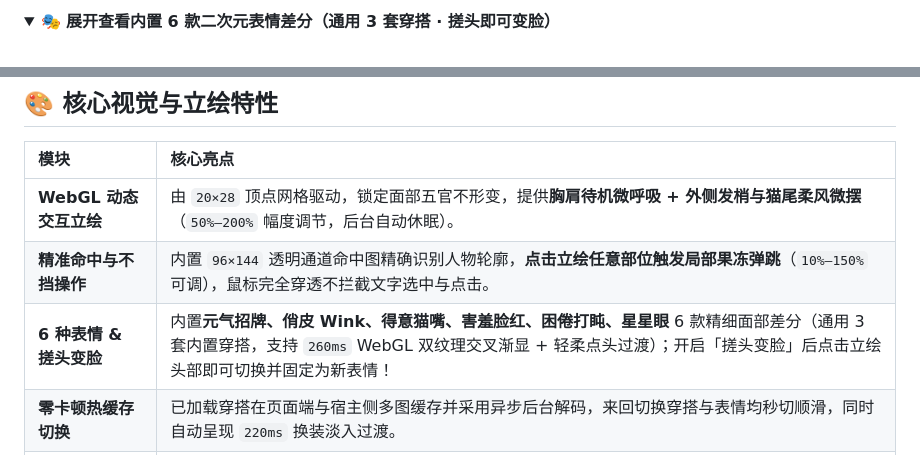
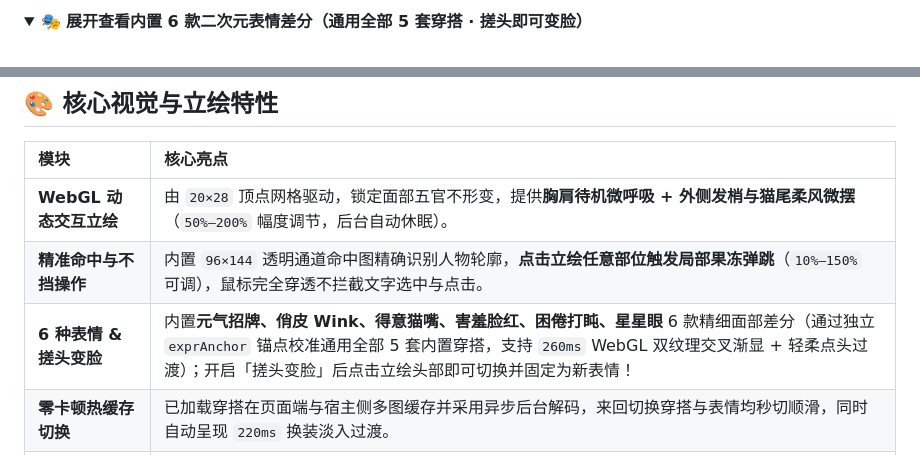
Before and after one commit to happyday91/agy-theme-studio, a Markdown page: README.md, 2 parts joined by grey strips. Drawn GitHub-style; folded sections open.

```diff
--- a/README.md
+++ b/README.md
@@ -49,7 +49,7 @@
 </details>
 
 <details>
-<summary>🎭 <strong>展开查看内置 6 款二次元表情差分（通用 3 套穿搭 · 搓头即可变脸）</strong></summary>
+<summary>🎭 <strong>展开查看内置 6 款二次元表情差分（通用全部 5 套穿搭 · 搓头即可变脸）</strong></summary>
 <br />
 
 <p align="center">
@@ -66,7 +66,7 @@
 | :--- | :--- |
 | **WebGL 动态交互立绘** | 由 `20×28` 顶点网格驱动，锁定面部五官不形变，提供**胸肩待机微呼吸 + 外侧发梢与猫尾柔风微摆**（`50%–200%` 幅度调节，后台自动休眠）。 |
 | **精准命中与不挡操作** | 内置 `96×144` 透明通道命中图精确识别人物轮廓，**点击立绘任意部位触发局部果冻弹跳**（`10%–150%` 可调），鼠标完全穿透不拦截文字选中与点击。 |
-| **6 种表情 & 搓头变脸** | 内置**元气招牌、俏皮 Wink、得意猫嘴、害羞脸红、困倦打盹、星星眼** 6 款精细面部差分（通用 3 套内置穿搭，支持 `260ms` WebGL 双纹理交叉渐显 + 轻柔点头过渡）；开启「搓头变脸」后点击立绘头部即可切换并固定为新表情！ |
+| **6 种表情 & 搓头变脸** | 内置**元气招牌、俏皮 Wink、得意猫嘴、害羞脸红、困倦打盹、星星眼** 6 款精细面部差分（通过独立 `exprAnchor` 锚点校准通用全部 5 套内置穿搭，支持 `260ms` WebGL 双纹理交叉渐显 + 轻柔点头过渡）；开启「搓头变脸」后点击立绘头部即可切换并固定为新表情！ |
 | **零卡顿热缓存切换** | 已加载穿搭在页面端与宿主侧多图缓存并采用异步后台解码，来回切换穿搭与表情均秒切顺滑，同时自动呈现 `220ms` 换装淡入过渡。 |
 | **自由构图与智能避让** | 支持缩放（`0.50x–1.60x`）、右边距/底边距微调、常规透明度、**水平镜像翻转**（羽化自适应）；展开右侧面板或窗口变窄时平滑左移并淡出避让。 |
 | **昼夜双形态与 4 套预设** | 默认 `07:00–19:00` 柔雾浅紫昼版、`19:00–07:00` 柔和暮紫夜版，支持定时 / 跟随系统 / 手动锁定 / 一键还原，各预设色板独立微调互不串色。 |
```
Also changed, not shown: other parts of README.md (+6 -6 lines), skills/theme-studio/SKILL.md (+1 -1 lines), assets/preview_panel.png, assets/preview_panel_ui.png, 10 other files.
